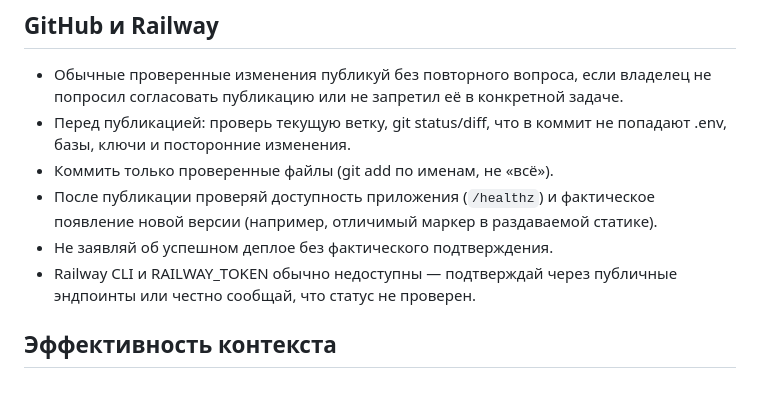
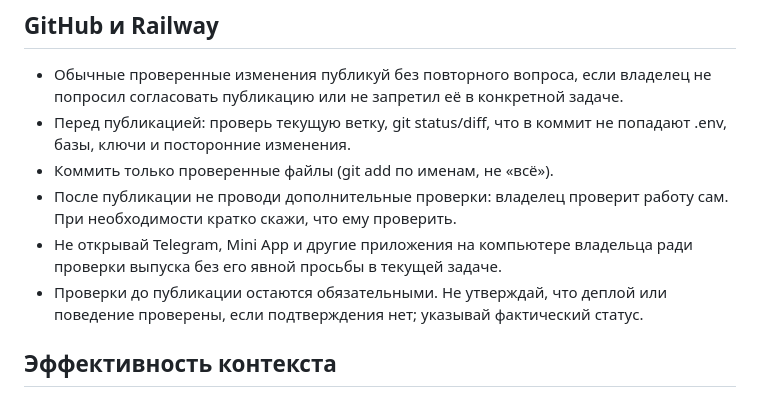
Before and after one commit to fedorabakumets/nore-community-bot, a Markdown page: AGENTS.md, the part around the change. Rendered like a GitHub page.

```diff
--- a/AGENTS.md
+++ b/AGENTS.md
@@ -99,11 +99,12 @@
 - Перед публикацией: проверь текущую ветку, git status/diff, что в коммит
   не попадают .env, базы, ключи и посторонние изменения.
 - Коммить только проверенные файлы (git add по именам, не «всё»).
-- После публикации проверяй доступность приложения (`/healthz`) и фактическое
-  появление новой версии (например, отличимый маркер в раздаваемой статике).
-- Не заявляй об успешном деплое без фактического подтверждения.
-- Railway CLI и RAILWAY_TOKEN обычно недоступны — подтверждай через публичные
-  эндпоинты или честно сообщай, что статус не проверен.
+- После публикации не проводи дополнительные проверки: владелец проверит
+  работу сам. При необходимости кратко скажи, что ему проверить.
+- Не открывай Telegram, Mini App и другие приложения на компьютере владельца
+  ради проверки выпуска без его явной просьбы в текущей задаче.
+- Проверки до публикации остаются обязательными. Не утверждай, что деплой или
+  поведение проверены, если подтверждения нет; указывай фактический статус.
 
 ## Эффективность контекста
 
```
Also changed, not shown: docs/AI_HANDOFF.md (+7 -3 lines).
